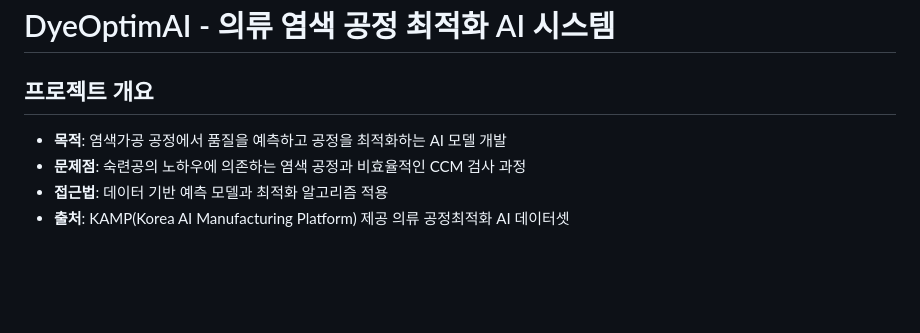
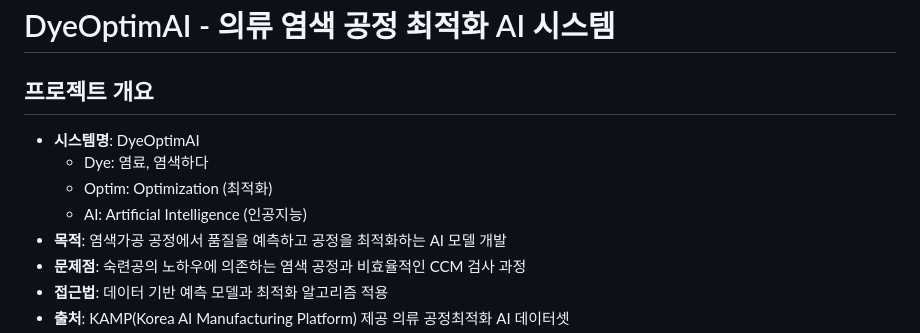
Before and after one commit to owenminjong/apparel-process-optimization, a Markdown page: README.md, the part around the change. Rendered like a GitHub page; blank space fills up the shorter version.

Commit message:
add : readme 시스템명 유래 추가

```diff
--- a/README.md
+++ b/README.md
@@ -1,6 +1,10 @@
 # DyeOptimAI - 의류 염색 공정 최적화 AI 시스템
 
 ## 프로젝트 개요
+- **시스템명**: DyeOptimAI
+  - Dye: 염료, 염색하다
+  - Optim: Optimization (최적화)
+  - AI: Artificial Intelligence (인공지능)
 - **목적**: 염색가공 공정에서 품질을 예측하고 공정을 최적화하는 AI 모델 개발
 - **문제점**: 숙련공의 노하우에 의존하는 염색 공정과 비효율적인 CCM 검사 과정
 - **접근법**: 데이터 기반 예측 모델과 최적화 알고리즘 적용
```
